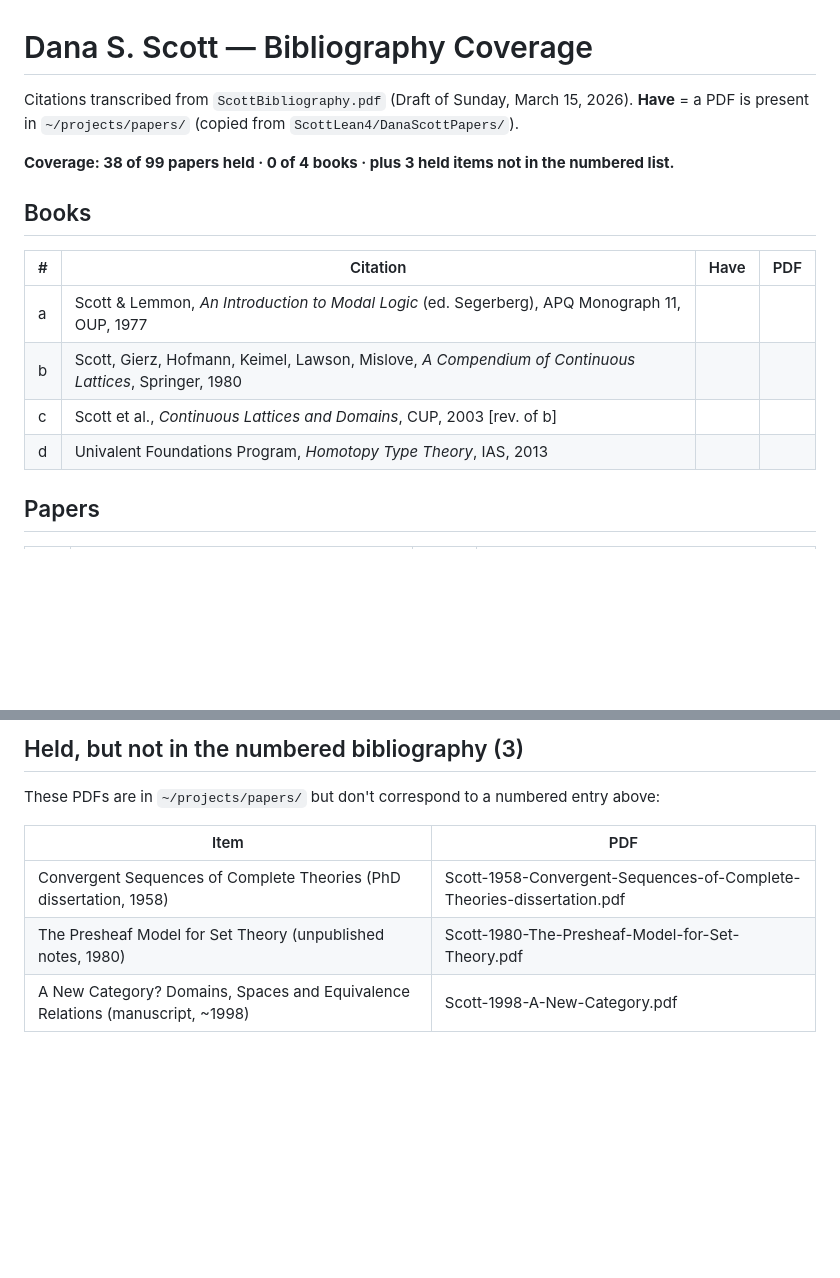
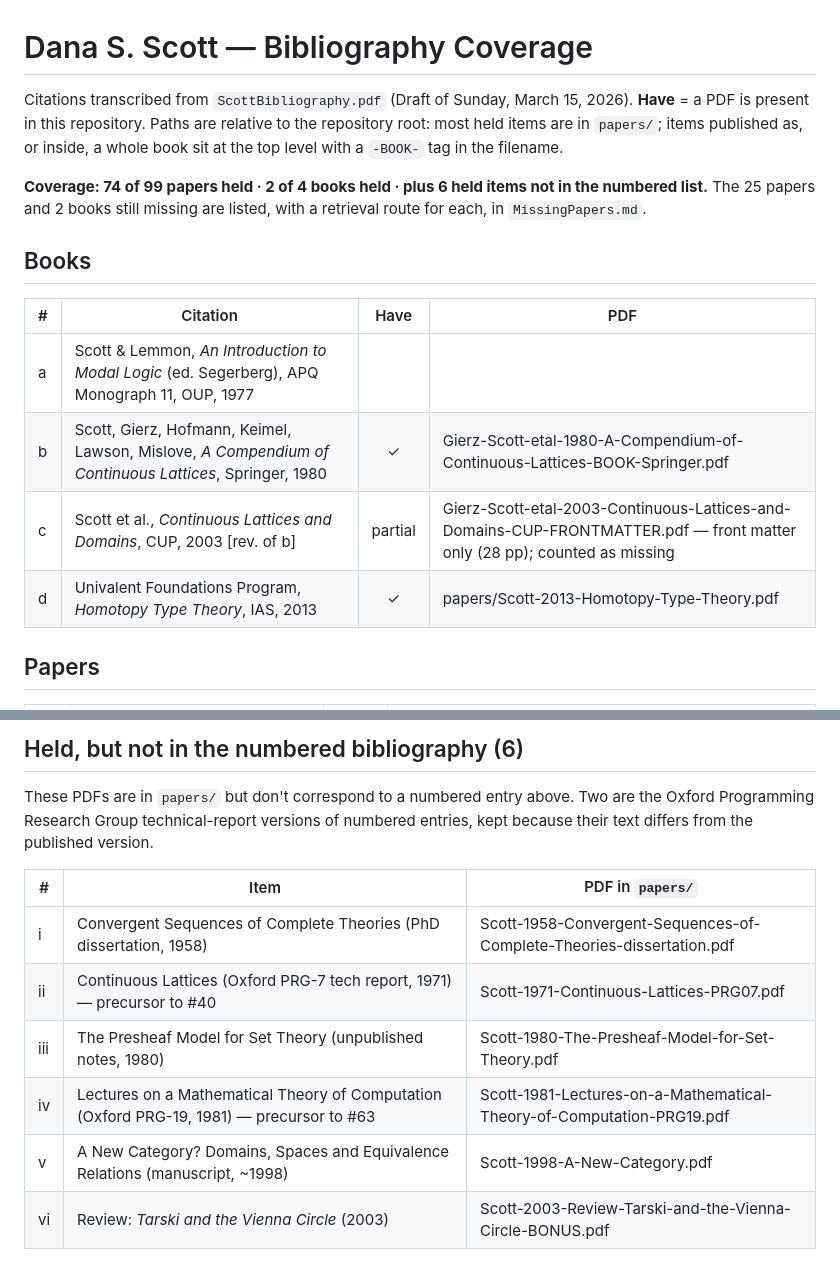
Before and after one commit to briangmilnes/ScottBibliography, a Markdown page: ScottBibliography.md, 2 parts joined by grey strips. Rendered like a GitHub page; blank space fills up the shorter version.

```diff
--- a/ScottBibliography.md
+++ b/ScottBibliography.md
@@ -1,18 +1,21 @@
 # Dana S. Scott — Bibliography Coverage
 
 Citations transcribed from `ScottBibliography.pdf` (Draft of Sunday, March 15, 2026).
-**Have** = a PDF is present in `~/projects/papers/` (copied from `ScottLean4/DanaScottPapers/`).
+**Have** = a PDF is present in this repository. Paths are relative to the repository
+root: most held items are in `papers/`; items published as, or inside, a whole book
+sit at the top level with a `-BOOK-` tag in the filename.
 
-**Coverage: 38 of 99 papers held · 0 of 4 books · plus 3 held items not in the numbered list.**
+**Coverage: 74 of 99 papers held · 2 of 4 books held · plus 6 held items not in the numbered list.**
+The 25 papers and 2 books still missing are listed, with a retrieval route for each, in `MissingPapers.md`.
 
 ## Books
 
 | # | Citation | Have | PDF |
 |---|----------|:----:|-----|
 | a | Scott & Lemmon, *An Introduction to Modal Logic* (ed. Segerberg), APQ Monograph 11, OUP, 1977 | | |
-| b | Scott, Gierz, Hofmann, Keimel, Lawson, Mislove, *A Compendium of Continuous Lattices*, Springer, 1980 | | |
-| c | Scott et al., *Continuous Lattices and Domains*, CUP, 2003 [rev. of b] | | |
-| d | Univalent Foundations Program, *Homotopy Type Theory*, IAS, 2013 | | |
+| b | Scott, Gierz, Hofmann, Keimel, Lawson, Mislove, *A Compendium of Continuous Lattices*, Springer, 1980 | ✓ | Gierz-Scott-etal-1980-A-Compendium-of-Continuous-Lattices-BOOK-Springer.pdf |
+| c | Scott et al., *Continuous Lattices and Domains*, CUP, 2003 [rev. of b] | partial | Gierz-Scott-etal-2003-Continuous-Lattices-and-Domains-CUP-FRONTMATTER.pdf — front matter only (28 pp); counted as missing |
+| d | Univalent Foundations Program, *Homotopy Type Theory*, IAS, 2013 | ✓ | papers/Scott-2013-Homotopy-Type-Theory.pdf |
 
 ## Papers
 
@@ -120,10 +123,15 @@ Citations transcribed from `ScottBibliography.pdf` (Draft of Sunday, March 15, 2
 
-## Held, but not in the numbered bibliography (3)
+## Held, but not in the numbered bibliography (6)
 
-These PDFs are in `~/projects/papers/` but don't correspond to a numbered entry above:
+These PDFs are in `papers/` but don't correspond to a numbered entry above. Two are the
+Oxford Programming Research Group technical-report versions of numbered entries, kept
+because their text differs from the published version.
 
-| Item | PDF |
-|------|-----|
-| Convergent Sequences of Complete Theories (PhD dissertation, 1958) | Scott-1958-Convergent-Sequences-of-Complete-Theories-dissertation.pdf |
-| The Presheaf Model for Set Theory (unpublished notes, 1980) | Scott-1980-The-Presheaf-Model-for-Set-Theory.pdf |
-| A New Category? Domains, Spaces and Equivalence Relations (manuscript, ~1998) | Scott-1998-A-New-Category.pdf |
+| # | Item | PDF in `papers/` |
+|---|------|------------------|
+| i | Convergent Sequences of Complete Theories (PhD dissertation, 1958) | Scott-1958-Convergent-Sequences-of-Complete-Theories-dissertation.pdf |
+| ii | Continuous Lattices (Oxford PRG-7 tech report, 1971) — precursor to #40 | Scott-1971-Continuous-Lattices-PRG07.pdf |
+| iii | The Presheaf Model for Set Theory (unpublished notes, 1980) | Scott-1980-The-Presheaf-Model-for-Set-Theory.pdf |
+| iv | Lectures on a Mathematical Theory of Computation (Oxford PRG-19, 1981) — precursor to #63 | Scott-1981-Lectures-on-a-Mathematical-Theory-of-Computation-PRG19.pdf |
+| v | A New Category? Domains, Spaces and Equivalence Relations (manuscript, ~1998) | Scott-1998-A-New-Category.pdf |
+| vi | Review: *Tarski and the Vienna Circle* (2003) | Scott-2003-Review-Tarski-and-the-Vienna-Circle-BONUS.pdf |
```
Also changed, not shown: other parts of ScottBibliography.md (+101 -101 lines).
